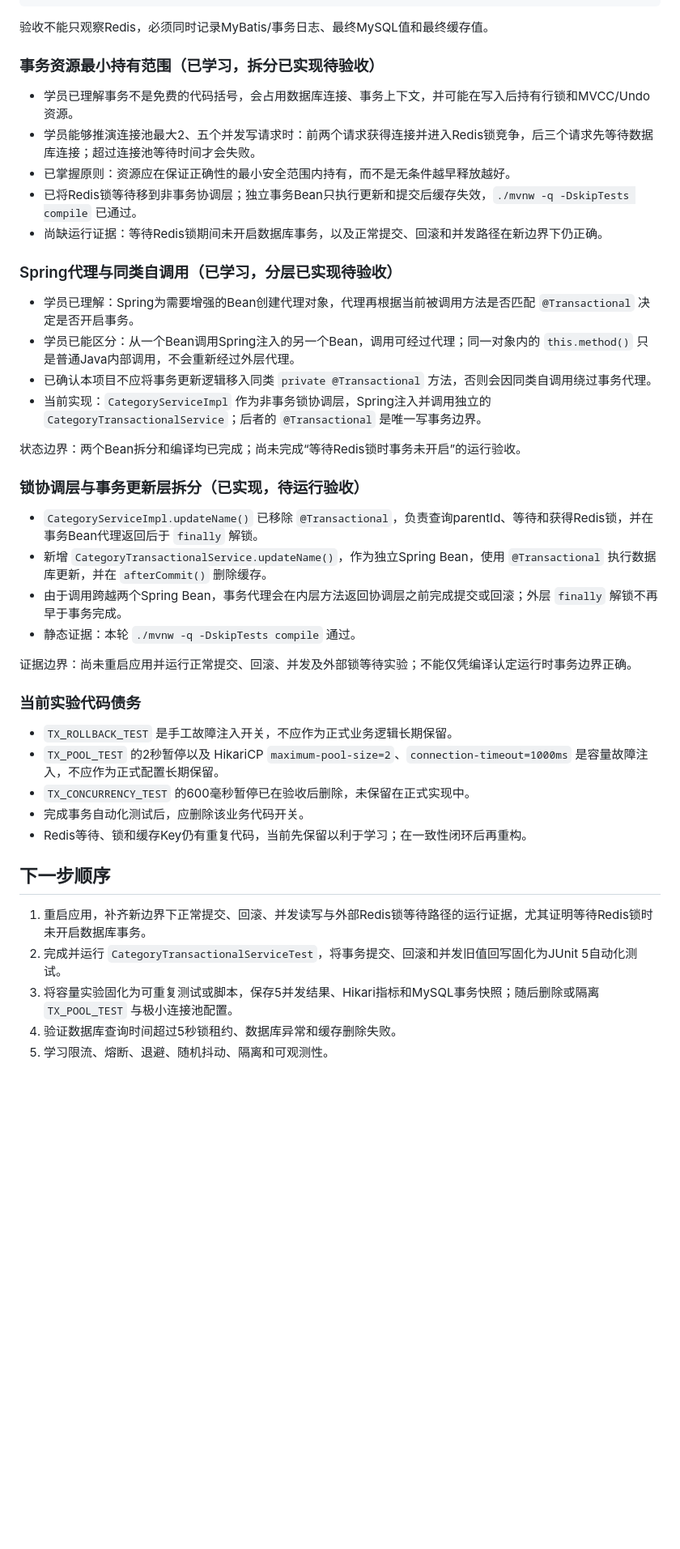
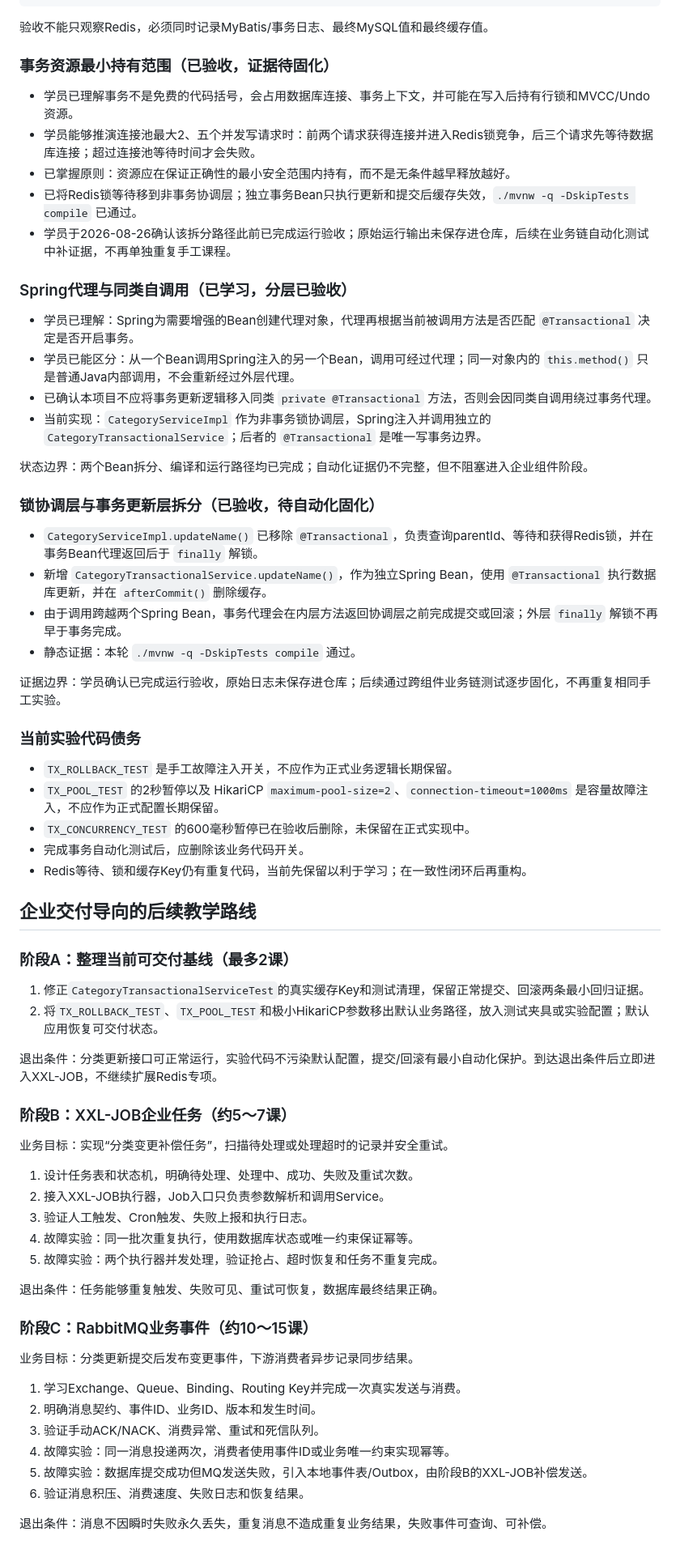
Before and after one commit to tedming9527/spring-test-web, a Markdown page: docs/learning/PROGRESS.md, the part around one of its changes. Shown at 81% size. GitHub-like rendering; blank space fills up the shorter version.

```diff
--- a/docs/learning/PROGRESS.md
+++ b/docs/learning/PROGRESS.md
@@ -201,31 +238,31 @@ Spring代理调用边界已学习：学员已理解代理对象包裹Spring Bean
 
 验收不能只观察Redis，必须同时记录MyBatis/事务日志、最终MySQL值和最终缓存值。
 
-### 事务资源最小持有范围（已学习，拆分已实现待验收）
+### 事务资源最小持有范围（已验收，证据待固化）
 
 - 学员已理解事务不是免费的代码括号，会占用数据库连接、事务上下文，并可能在写入后持有行锁和MVCC/Undo资源。
 - 学员能够推演连接池最大2、五个并发写请求时：前两个请求获得连接并进入Redis锁竞争，后三个请求先等待数据库连接；超过连接池等待时间才会失败。
 - 已掌握原则：资源应在保证正确性的最小安全范围内持有，而不是无条件越早释放越好。
 - 已将Redis锁等待移到非事务协调层；独立事务Bean只执行更新和提交后缓存失效，`./mvnw -q -DskipTests compile` 已通过。
-- 尚缺运行证据：等待Redis锁期间未开启数据库事务，以及正常提交、回滚和并发路径在新边界下仍正确。
+- 学员于2026-08-26确认该拆分路径此前已完成运行验收；原始运行输出未保存进仓库，后续在业务链自动化测试中补证据，不再单独重复手工课程。
 
-### Spring代理与同类自调用（已学习，分层已实现待验收）
+### Spring代理与同类自调用（已学习，分层已验收）
 
 - 学员已理解：Spring为需要增强的Bean创建代理对象，代理再根据当前被调用方法是否匹配 `@Transactional` 决定是否开启事务。
 - 学员已能区分：从一个Bean调用Spring注入的另一个Bean，调用可经过代理；同一对象内的 `this.method()` 只是普通Java内部调用，不会重新经过外层代理。
 - 已确认本项目不应将事务更新逻辑移入同类 `private @Transactional` 方法，否则会因同类自调用绕过事务代理。
 - 当前实现：`CategoryServiceImpl` 作为非事务锁协调层，Spring注入并调用独立的 `CategoryTransactionalService`；后者的 `@Transactional` 是唯一写事务边界。
 
-状态边界：两个Bean拆分和编译均已完成；尚未完成“等待Redis锁时事务未开启”的运行验收。
+状态边界：两个Bean拆分、编译和运行路径均已完成；自动化证据仍不完整，但不阻塞进入企业组件阶段。
 
-### 锁协调层与事务更新层拆分（已实现，待运行验收）
+### 锁协调层与事务更新层拆分（已验收，待自动化固化）
 
 - `CategoryServiceImpl.updateName()` 已移除 `@Transactional`，负责查询parentId、等待和获得Redis锁，并在事务Bean代理返回后于 `finally` 解锁。
 - 新增 `CategoryTransactionalService.updateName()`，作为独立Spring Bean，使用 `@Transactional` 执行数据库更新，并在 `afterCommit()` 删除缓存。
 - 由于调用跨越两个Spring Bean，事务代理会在内层方法返回协调层之前完成提交或回滚；外层 `finally` 解锁不再早于事务完成。
 - 静态证据：本轮 `./mvnw -q -DskipTests compile` 通过。
 
-证据边界：尚未重启应用并运行正常提交、回滚、并发及外部锁等待实验；不能仅凭编译认定运行时事务边界正确。
+证据边界：学员确认已完成运行验收，原始日志未保存进仓库；后续通过跨组件业务链测试逐步固化，不再重复相同手工实验。
 
 ### 当前实验代码债务
 
@@ -235,10 +272,37 @@ Spring代理调用边界已学习：学员已理解代理对象包裹Spring Bean
 - 完成事务自动化测试后，应删除该业务代码开关。
 - Redis等待、锁和缓存Key仍有重复代码，当前先保留以利于学习；在一致性闭环后再重构。
 
-## 下一步顺序
+## 企业交付导向的后续教学路线
 
-1. 重启应用，补齐新边界下正常提交、回滚、并发读写与外部Redis锁等待路径的运行证据，尤其证明等待Redis锁时未开启数据库事务。
-2. 完成并运行 `CategoryTransactionalServiceTest`，将事务提交、回滚和并发旧值回写固化为JUnit 5自动化测试。
-3. 将容量实验固化为可重复测试或脚本，保存5并发结果、Hikari指标和MySQL事务快照；随后删除或隔离 `TX_POOL_TEST` 与极小连接池配置。
-4. 验证数据库查询时间超过5秒锁租约、数据库异常和缓存删除失败。
-5. 学习限流、熔断、退避、随机抖动、隔离和可观测性。
+### 阶段A：整理当前可交付基线（最多2课）
+
+1. 修正`CategoryTransactionalServiceTest`的真实缓存Key和测试清理，保留正常提交、回滚两条最小回归证据。
+2. 将`TX_ROLLBACK_TEST`、`TX_POOL_TEST`和极小HikariCP参数移出默认业务路径，放入测试夹具或实验配置；默认应用恢复可交付状态。
+
+退出条件：分类更新接口可正常运行，实验代码不污染默认配置，提交/回滚有最小自动化保护。到达退出条件后立即进入XXL-JOB，不继续扩展Redis专项。
+
+### 阶段B：XXL-JOB企业任务（约5～7课）
+
+业务目标：实现“分类变更补偿任务”，扫描待处理或处理超时的记录并安全重试。
+
+1. 设计任务表和状态机，明确待处理、处理中、成功、失败及重试次数。
+2. 接入XXL-JOB执行器，Job入口只负责参数解析和调用Service。
+3. 验证人工触发、Cron触发、失败上报和执行日志。
+4. 故障实验：同一批次重复执行，使用数据库状态或唯一约束保证幂等。
+5. 故障实验：两个执行器并发处理，验证抢占、超时恢复和任务不重复完成。
+
+退出条件：任务能够重复触发、失败可见、重试可恢复，数据库最终结果正确。
+
+### 阶段C：RabbitMQ业务事件（约10～15课）
+
+业务目标：分类更新提交后发布变更事件，下游消费者异步记录同步结果。
+
+1. 学习Exchange、Queue、Binding、Routing Key并完成一次真实发送与消费。
+2. 明确消息契约、事件ID、业务ID、版本和发生时间。
+3. 验证手动ACK/NACK、消费异常、重试和死信队列。
+4. 故障实验：同一消息投递两次，消费者使用事件ID或业务唯一约束实现幂等。
+5. 故障实验：数据库提交成功但MQ发送失败，引入本地事件表/Outbox，由阶段B的XXL-JOB补偿发送。
+6. 验证消息积压、消费速度、失败日志和恢复结果。
+
+退出条件：消息不因瞬时失败永久丢失，重复消息不造成重复业务结果，失败事件可查询、可补偿。
+
```
Also changed, not shown: other parts of docs/learning/PROGRESS.md (+61 -7 lines).
